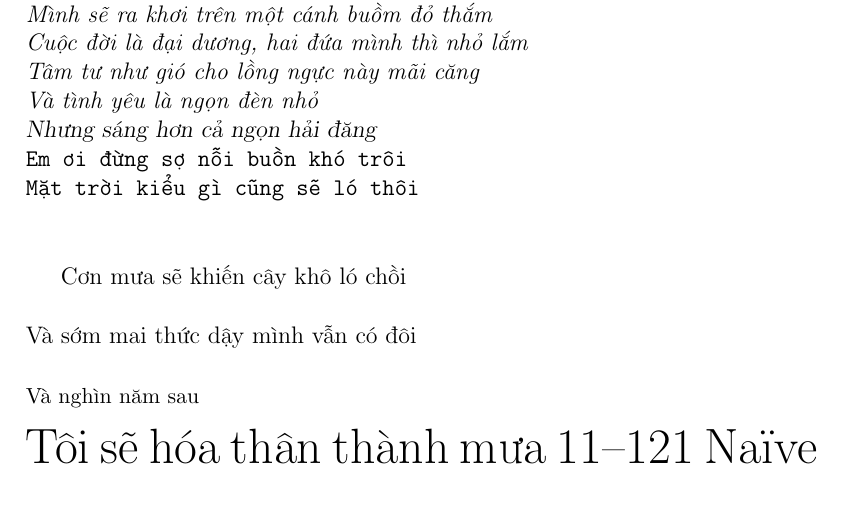
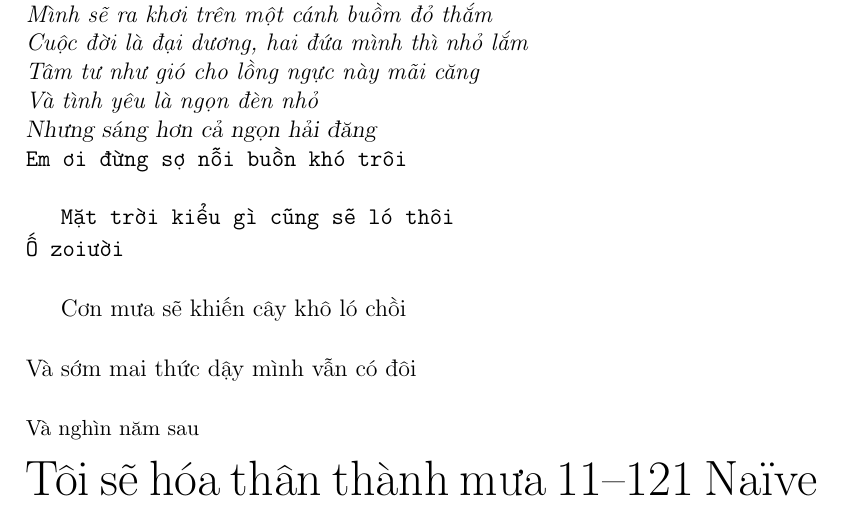
Before and after one commit to toanvuvv/-, a LaTeX document (document.tex): part of page 2 of 2, cut so that both start at the same text. Compiled offline with pdfLaTeX.

Commit message:
huynúyẳ

```diff
--- a/document.tex
+++ b/document.tex
@@ -20,7 +20,9 @@
 	\textsl{Nhưng sáng hơn cả ngọn hải đăng }
 	\ttfamily
 \\	Em ơi đừng sợ nỗi buồn khó trôi \\
+
 	Mặt trời kiểu gì cũng sẽ ló thôi\\
+	Ố zoiười
 \normalfont
 	\begin{upshape}
 
```
